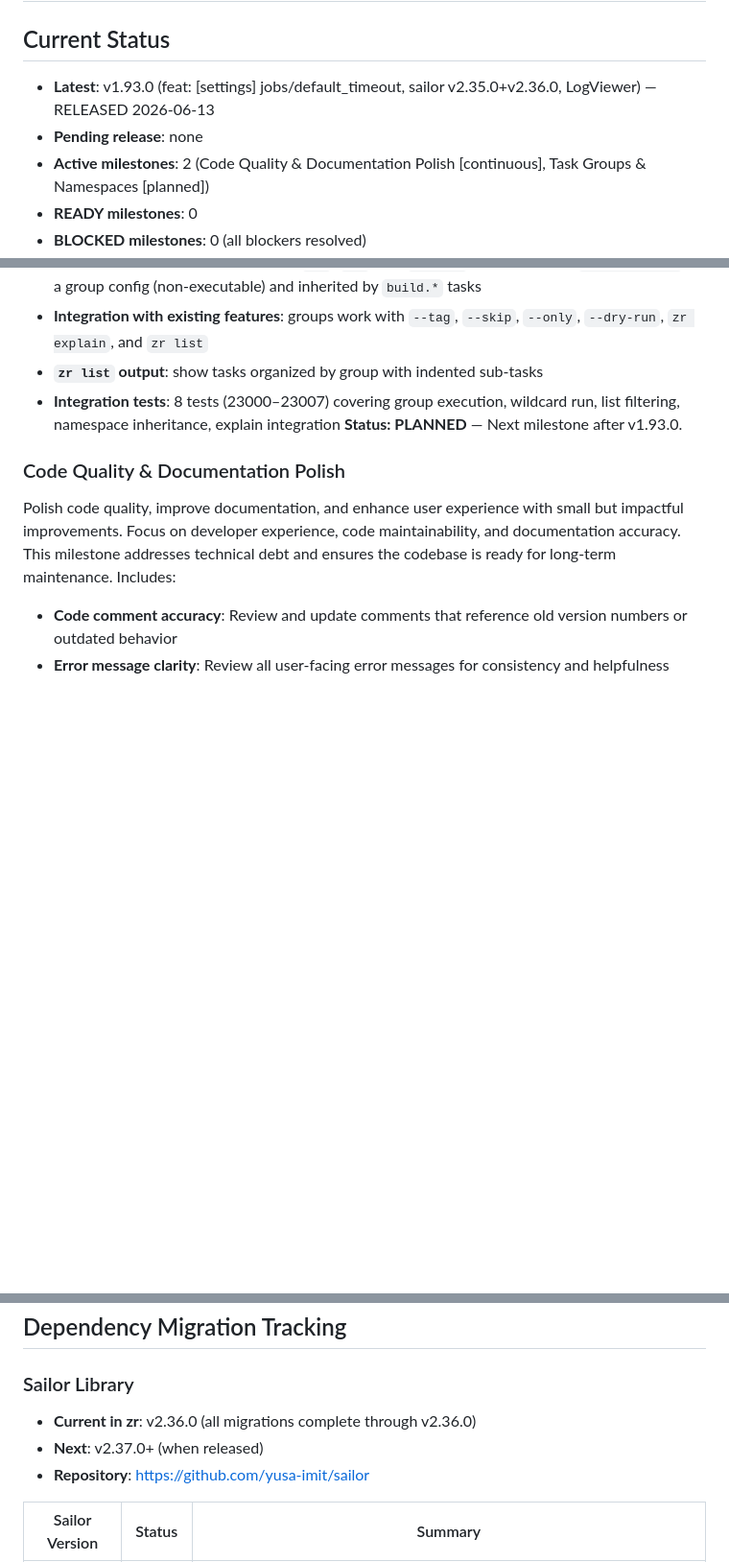
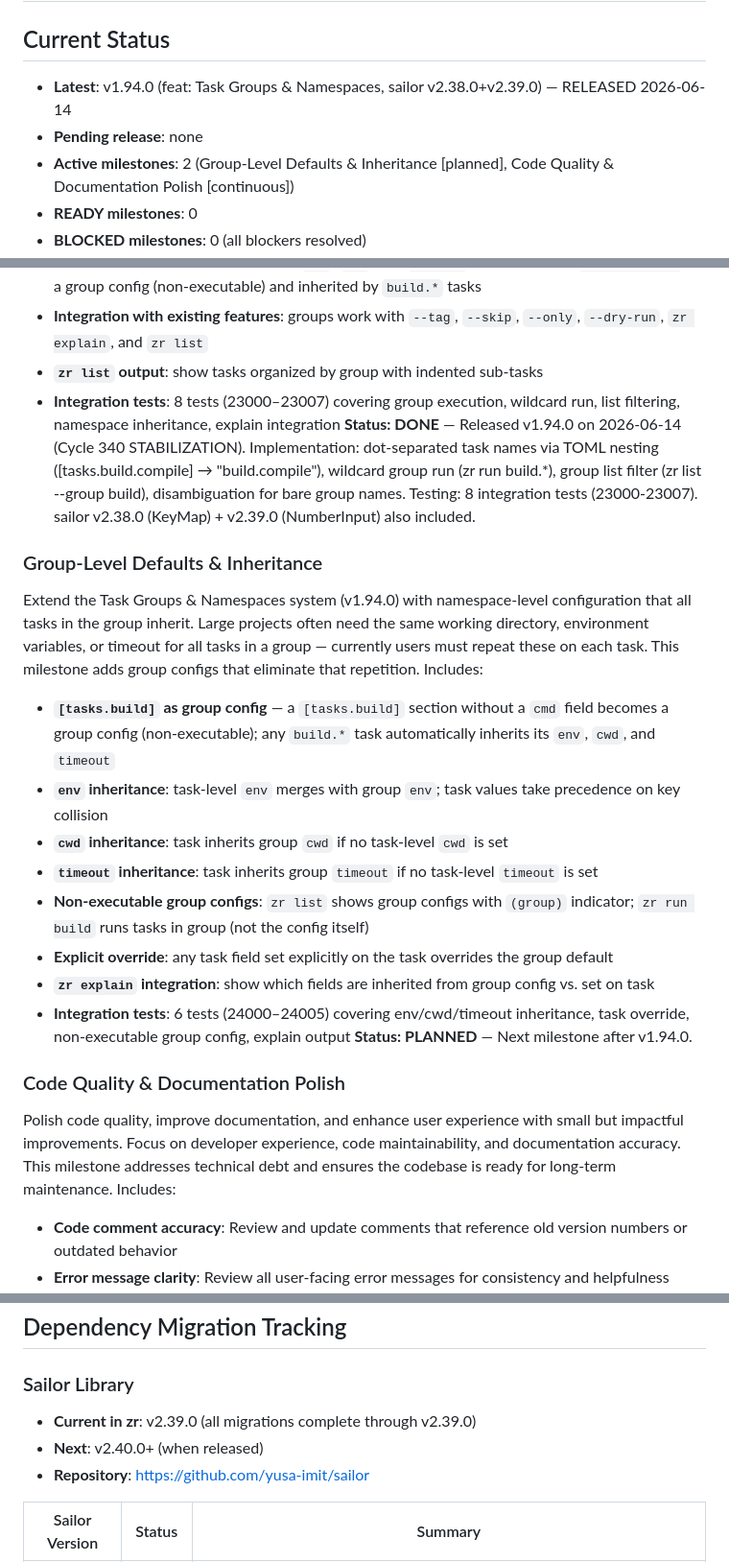
Before and after one commit to yusa-imit/zr, a Markdown page: docs/milestones.md, 3 parts joined by grey strips. Shown at 96% size. GitHub-like rendering; blank space fills up the shorter version.

Commit message:
chore: update milestones — v1.94.0 done, add Group-Level Defaults milestone
Co-Authored-By: Claude <noreply@anthropic.com>

```diff
--- a/docs/milestones.md
+++ b/docs/milestones.md
@@ -2,8 +2,8 @@
 
 ## Current Status
 
-- **Latest**: v1.93.0 (feat: [settings] jobs/default_timeout, sailor v2.35.0+v2.36.0, LogViewer) — RELEASED 2026-06-13
+- **Latest**: v1.94.0 (feat: Task Groups & Namespaces, sailor v2.38.0+v2.39.0) — RELEASED 2026-06-14
 - **Pending release**: none
-- **Active milestones**: 2 (Code Quality & Documentation Polish [continuous], Task Groups & Namespaces [planned])
+- **Active milestones**: 2 (Group-Level Defaults & Inheritance [planned], Code Quality & Documentation Polish [continuous])
 - **READY milestones**: 0
 - **BLOCKED milestones**: 0 (all blockers resolved)
@@ -79,7 +79,20 @@ Organize tasks into logical groups using dot-separated namespaces, allowing larg
 - **Integration with existing features**: groups work with `--tag`, `--skip`, `--only`, `--dry-run`, `zr explain`, and `zr list`
 - **`zr list` output**: show tasks organized by group with indented sub-tasks
 - **Integration tests**: 8 tests (23000–23007) covering group execution, wildcard run, list filtering, namespace inheritance, explain integration
-**Status: PLANNED** — Next milestone after v1.93.0.
+**Status: DONE** — Released v1.94.0 on 2026-06-14 (Cycle 340 STABILIZATION). Implementation: dot-separated task names via TOML nesting ([tasks.build.compile] → "build.compile"), wildcard group run (zr run build.*), group list filter (zr list --group build), disambiguation for bare group names. Testing: 8 integration tests (23000-23007). sailor v2.38.0 (KeyMap) + v2.39.0 (NumberInput) also included.
+
+### Group-Level Defaults & Inheritance
+
+Extend the Task Groups & Namespaces system (v1.94.0) with namespace-level configuration that all tasks in the group inherit. Large projects often need the same working directory, environment variables, or timeout for all tasks in a group — currently users must repeat these on each task. This milestone adds group configs that eliminate that repetition. Includes:
+- **`[tasks.build]` as group config** — a `[tasks.build]` section without a `cmd` field becomes a group config (non-executable); any `build.*` task automatically inherits its `env`, `cwd`, and `timeout`
+- **`env` inheritance**: task-level `env` merges with group `env`; task values take precedence on key collision
+- **`cwd` inheritance**: task inherits group `cwd` if no task-level `cwd` is set
+- **`timeout` inheritance**: task inherits group `timeout` if no task-level `timeout` is set
+- **Non-executable group configs**: `zr list` shows group configs with `(group)` indicator; `zr run build` runs tasks in group (not the config itself)
+- **Explicit override**: any task field set explicitly on the task overrides the group default
+- **`zr explain` integration**: show which fields are inherited from group config vs. set on task
+- **Integration tests**: 6 tests (24000–24005) covering env/cwd/timeout inheritance, task override, non-executable group config, explain output
+**Status: PLANNED** — Next milestone after v1.94.0.
 
 ### Code Quality & Documentation Polish
 
@@ -984,8 +997,8 @@ Create an interactive HTML/SVG-based workflow visualization for understanding co
 
 ### Sailor Library
 
-- **Current in zr**: v2.36.0 (all migrations complete through v2.36.0)
-- **Next**: v2.37.0+ (when released)
+- **Current in zr**: v2.39.0 (all migrations complete through v2.39.0)
+- **Next**: v2.40.0+ (when released)
 - **Repository**: https://github.com/yusa-imit/sailor
 
 | Sailor Version | Status | Summary |
```
Also changed, not shown: other parts of docs/milestones.md (+4 -1 lines).
